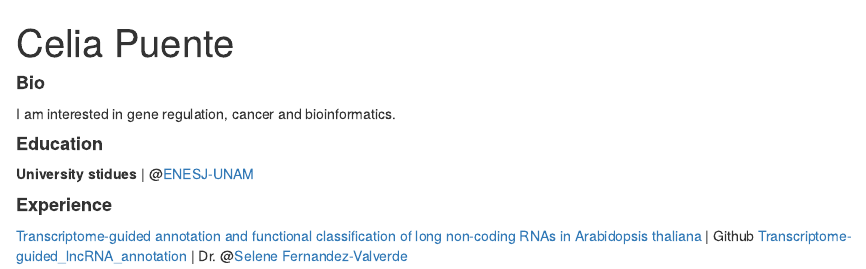
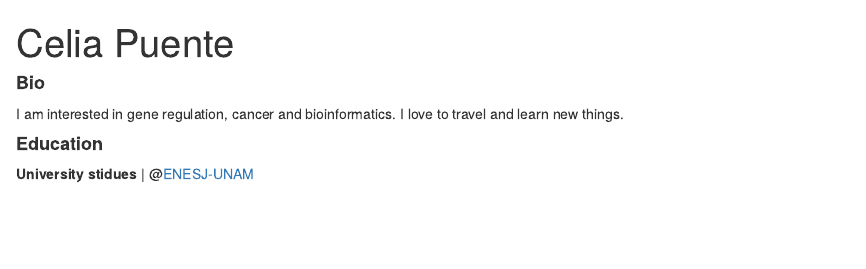
Before and after one commit to celiapuente/celiapuente.github.io, an R Markdown document (index.Rmd): the page in a window 1100 px wide, from its top. Rendered offline with R 4.5, knitr and Pandoc, with nearby package versions; drawn as R Markdown's standard HTML page in place of the format the file asks for.

Commit message:
Actualización de mi página web con los últimos cambios en R

```diff
--- a/index.Rmd
+++ b/index.Rmd
@@ -22,14 +22,8 @@ library(fontawesome)
 #### **Bio**
 
 I am interested in gene regulation, cancer and bioinformatics.
+I love to travel and learn new things.
 
 #### **Education**
 
 **University stidues** | @[ENESJ-UNAM](https://lcgej.unam.mx)
-
-#### **Experience**
-
-
-
-
-[Transcriptome-guided annotation and functional classification of long non-coding RNAs in Arabidopsis thaliana](https://pubmed.ncbi.nlm.nih.gov/35982083/) | Github [Transcriptome-guided_lncRNA_annotation](https://github.com/RegRNALab/Transcriptome-guided_lncRNA_annotation) | Dr. @[Selene Fernandez-Valverde](https://twitter.com/SelFdz)
```
